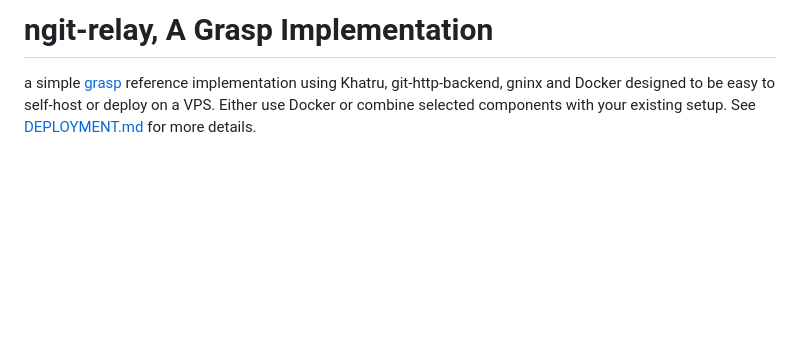
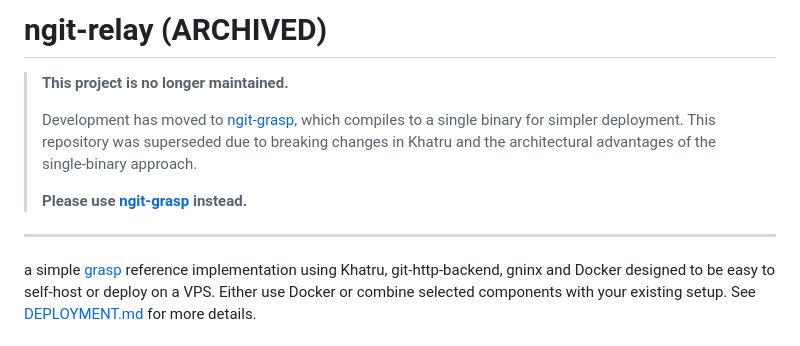
Before and after one commit to DanConwayDev/ngit-relay, a Markdown page: README.md, the part around one of its changes. Drawn GitHub-style; blank space fills up the shorter version.

Commit message:
archive: redirect to ngit-grasp

```diff
--- a/README.md
+++ b/README.md
@@ -1,4 +1,12 @@
-# ngit-relay, A Grasp Implementation
+# ngit-relay (ARCHIVED)
+
+> **This project is no longer maintained.**
+>
+> Development has moved to [ngit-grasp](https://gitworkshop.dev/danconwaydev.com/ngit-grasp), which compiles to a single binary for simpler deployment. This repository was superseded due to breaking changes in Khatru and the architectural advantages of the single-binary approach.
+>
+> **Please use [ngit-grasp](https://gitworkshop.dev/danconwaydev.com/ngit-grasp) instead.**
+
+---
 
 a simple [grasp](http://gitworkshop.dev/danconwaydev.com/grasp) reference implementation using Khatru, git-http-backend, gninx and Docker designed to be easy to self-host or deploy on a VPS. Either use Docker or combine selected components with your existing setup. See [DEPLOYMENT.md](DEPLOYMENT.md) for more details.
 
```
Also changed, not shown: other parts of README.md (+1 -1 lines).
